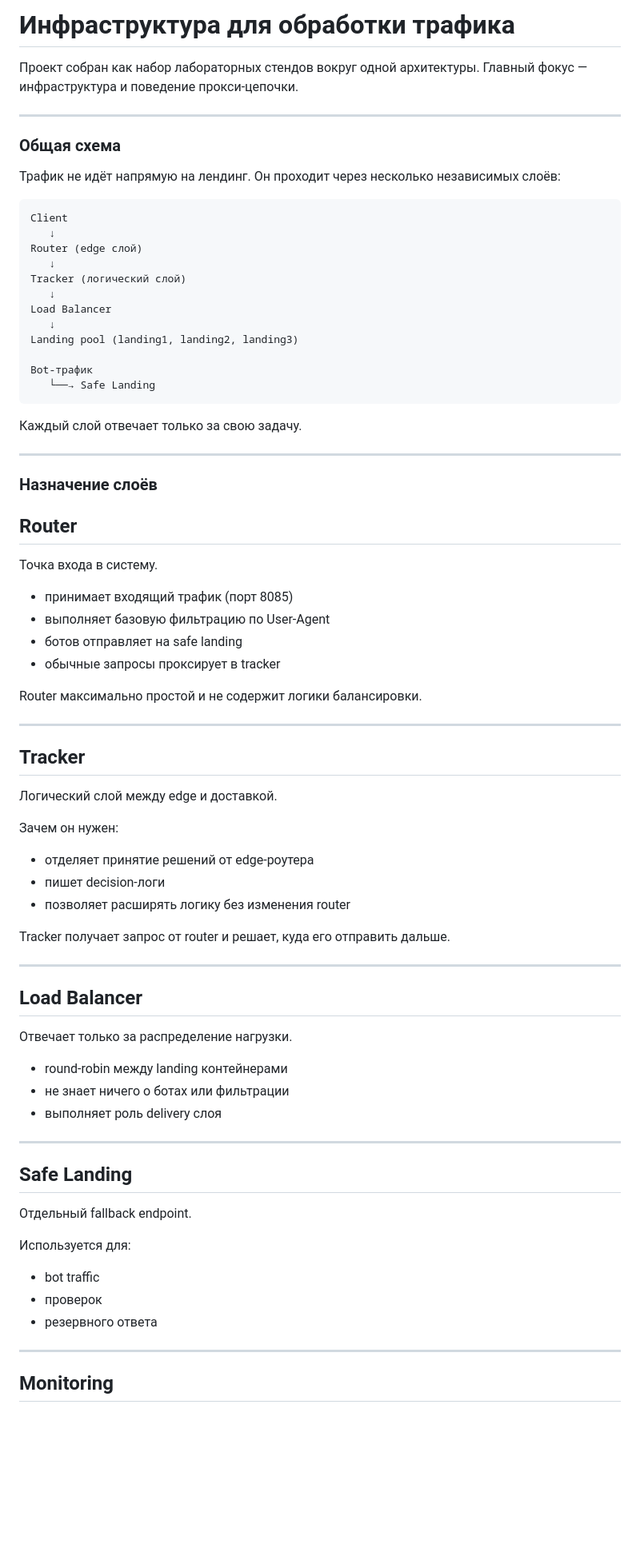
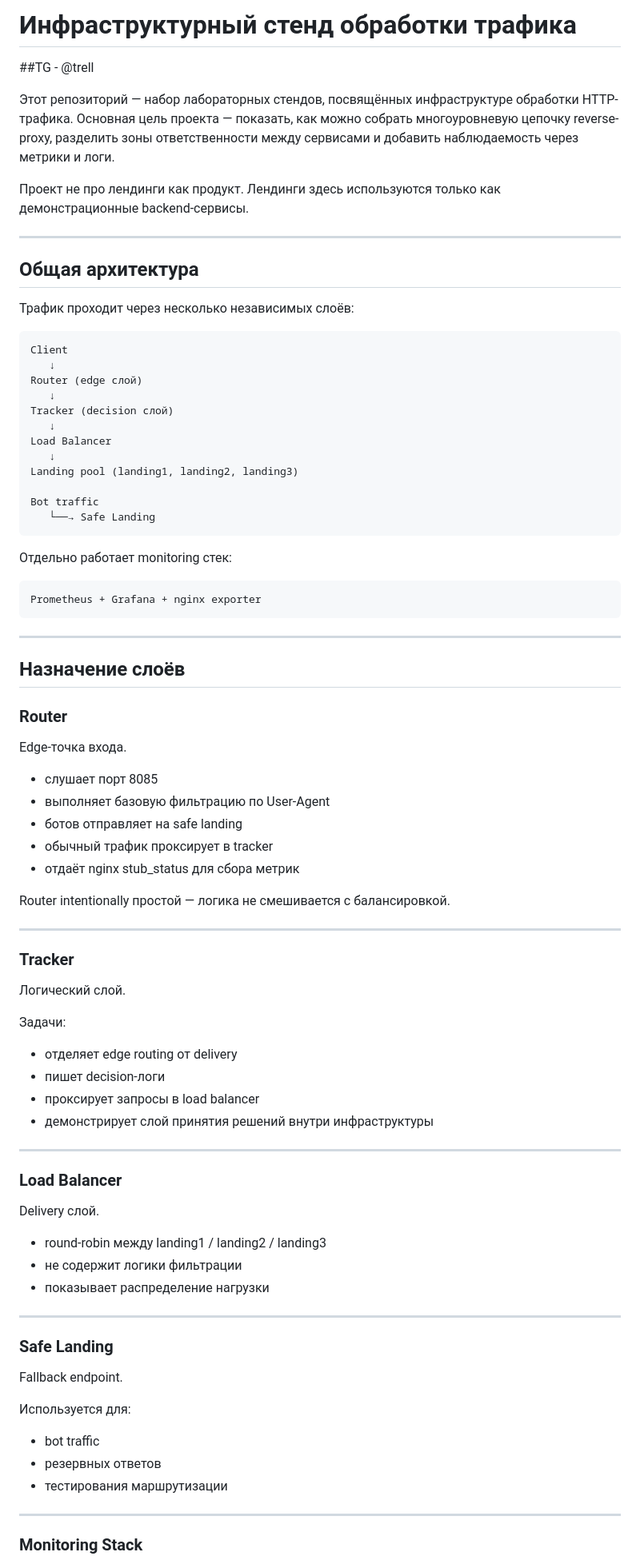
Before and after one commit to tragical728/traffic-labs, a Markdown page: README.md, the part around one of its changes. Shown at 80% size. GitHub-like rendering; blank space fills up the shorter version.

Commit message:
Updated the README to clarify project goals and architecture.

````diff
--- a/README.md
+++ b/README.md
@@ -1,84 +1,90 @@
-# Инфраструктура для обработки трафика
+# Инфраструктурный стенд обработки трафика
+##TG - @trell
 
-Проект собран как набор лабораторных стендов вокруг одной архитектуры.
-Главный фокус — инфраструктура и поведение прокси-цепочки.
+Этот репозиторий — набор лабораторных стендов, посвящённых инфраструктуре обработки HTTP-трафика.
+Основная цель проекта — показать, как можно собрать многоуровневую цепочку reverse-proxy, разделить зоны ответственности между сервисами и добавить наблюдаемость через метрики и логи.
+
+Проект не про лендинги как продукт. Лендинги здесь используются только как демонстрационные backend-сервисы.
 
 ---
 
-### Общая схема
+## Общая архитектура
 
-Трафик не идёт напрямую на лендинг.
-Он проходит через несколько независимых слоёв:
+Трафик проходит через несколько независимых слоёв:
 
 ```
 Client
    ↓
 Router (edge слой)
    ↓
-Tracker (логический слой)
+Tracker (decision слой)
    ↓
 Load Balancer
    ↓
 Landing pool (landing1, landing2, landing3)
 
-Bot-трафик
+Bot traffic
    └──→ Safe Landing
 ```
 
-Каждый слой отвечает только за свою задачу.
+Отдельно работает monitoring стек:
+
+```
+Prometheus + Grafana + nginx exporter
+```
 
 ---
 
-### Назначение слоёв
+## Назначение слоёв
 
-## Router
+### Router
 
-Точка входа в систему.
+Edge-точка входа.
 
-* принимает входящий трафик (порт 8085)
+* слушает порт 8085
 * выполняет базовую фильтрацию по User-Agent
 * ботов отправляет на safe landing
-* обычные запросы проксирует в tracker
+* обычный трафик проксирует в tracker
+* отдаёт nginx stub_status для сбора метрик
 
-Router максимально простой и не содержит логики балансировки.
+Router intentionally простой — логика не смешивается с балансировкой.
 
 ---
 
-## Tracker
+### Tracker
 
-Логический слой между edge и доставкой.
+Логический слой.
 
-Зачем он нужен:
+Задачи:
 
-* отделяет принятие решений от edge-роутера
+* отделяет edge routing от delivery
 * пишет decision-логи
-* позволяет расширять логику без изменения router
-
-Tracker получает запрос от router и решает, куда его отправить дальше.
+* проксирует запросы в load balancer
+* демонстрирует слой принятия решений внутри инфраструктуры
 
 ---
 
-## Load Balancer
+### Load Balancer
 
-Отвечает только за распределение нагрузки.
+Delivery слой.
 
-* round-robin между landing контейнерами
-* не знает ничего о ботах или фильтрации
-* выполняет роль delivery слоя
+* round-robin между landing1 / landing2 / landing3
+* не содержит логики фильтрации
+* показывает распределение нагрузки
 
 ---
 
-## Safe Landing
+### Safe Landing
 
-Отдельный fallback endpoint.
+Fallback endpoint.
 
 Используется для:
 
 * bot traffic
-* проверок
-* резервного ответа
+* резервных ответов
+* тестирования маршрутизации
 
 ---
 
-## Monitoring
+### Monitoring Stack
 
````
Also changed, not shown: other parts of README.md (+84 -46 lines).
